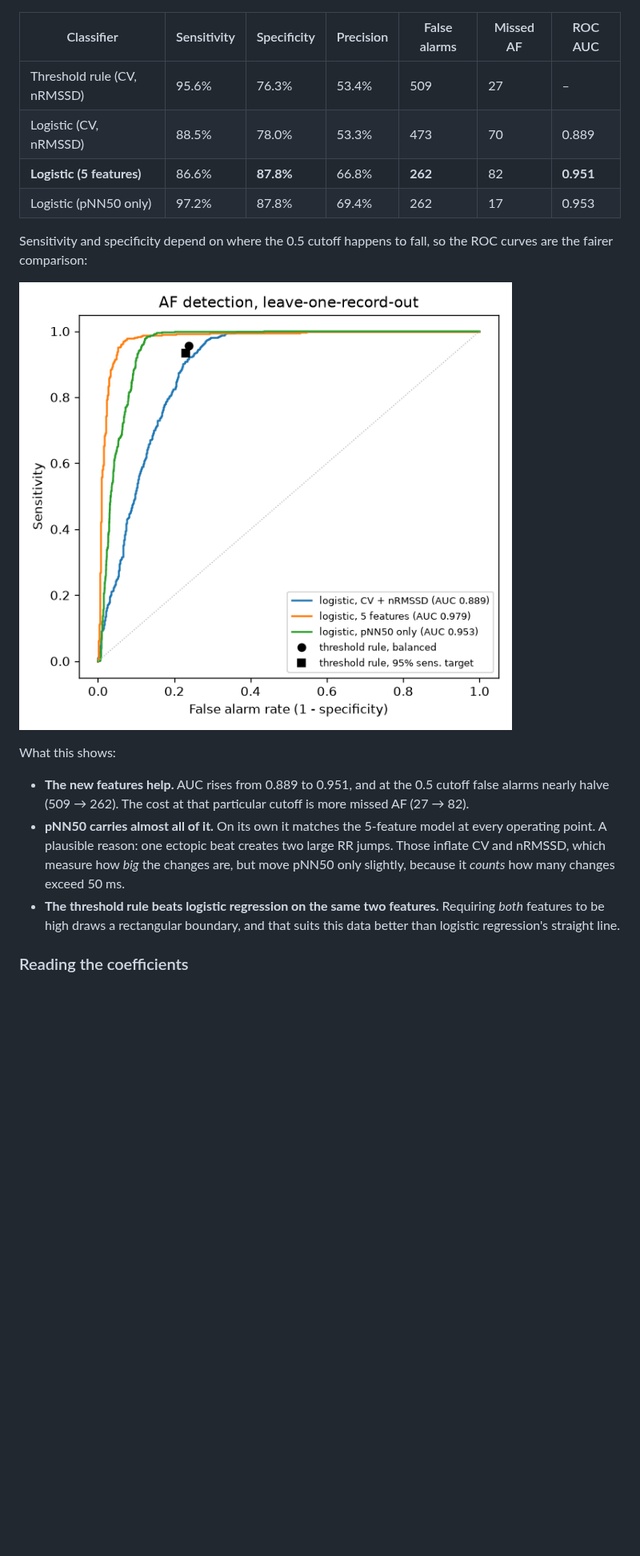
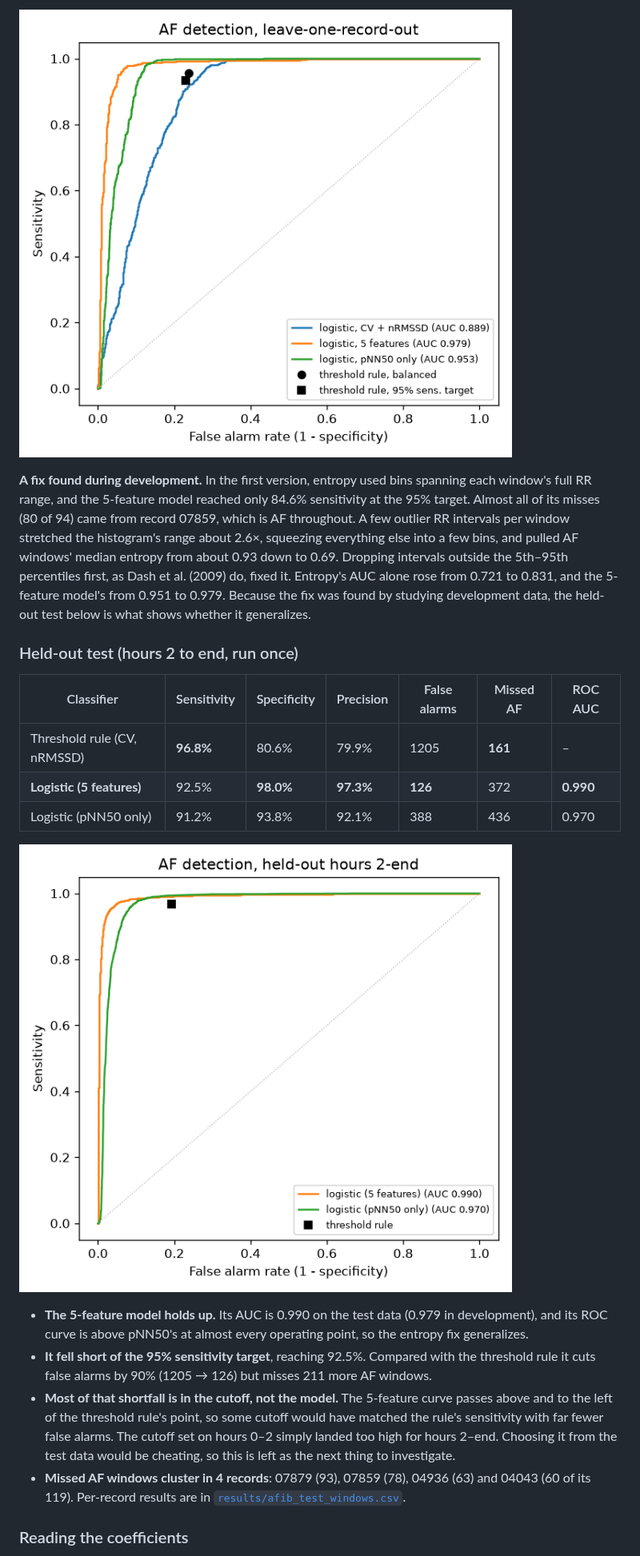
Before and after one commit to ryanqi588-code/ecg-arrhythmia-detection, a Markdown page: README.md, the part around one of its changes. Shown at 80% size. Rendered like a GitHub page; pictures changed too: figures/afib_test_roc.png (added); blank space fills up the shorter version.

```diff
--- a/README.md
+++ b/README.md
@@ -103,30 +124,42 @@ other 22 records only, so no record is ever scored by a model that saw it.
+![ROC curves, development](figures/afib_roc.png)
+
+**A fix found during development.** In the first version, entropy used
+bins spanning each window's full RR range, and the 5-feature model reached
+only 84.6% sensitivity at the 95% target. Almost all of its misses (80
+of 94) came from record 07859, which is AF throughout. A few outlier RR
+intervals per window stretched the histogram's range about 2.6×,
+squeezing everything else into a few bins, and pulled AF windows' median
+entropy from about 0.93 down to 0.69. Dropping intervals outside the
+5th–95th percentiles first, as Dash et al. (2009) do, fixed it. Entropy's
+AUC alone rose from 0.721 to 0.831, and the 5-feature model's from 0.951
+to 0.979. Because the fix was found by studying development data, the
+held-out test below is what shows whether it generalizes.
+
+### Held-out test (hours 2 to end, run once)
 
 | Classifier | Sensitivity | Specificity | Precision | False alarms | Missed AF | ROC AUC |
 |---|---|---|---|---|---|---|
-| Threshold rule (CV, nRMSSD) | 95.6% | 76.3% | 53.4% | 509 | 27 | – |
-| Logistic (CV, nRMSSD) | 88.5% | 78.0% | 53.3% | 473 | 70 | 0.889 |
-| **Logistic (5 features)** | 86.6% | **87.8%** | 66.8% | **262** | 82 | **0.951** |
-| Logistic (pNN50 only) | 97.2% | 87.8% | 69.4% | 262 | 17 | 0.953 |
+| Threshold rule (CV, nRMSSD) | **96.8%** | 80.6% | 79.9% | 1205 | **161** | – |
+| **Logistic (5 features)** | 92.5% | **98.0%** | **97.3%** | **126** | 372 | **0.990** |
+| Logistic (pNN50 only) | 91.2% | 93.8% | 92.1% | 388 | 436 | 0.970 |
 
-Sensitivity and specificity depend on where the 0.5 cutoff happens to
-fall, so the ROC curves are the fairer comparison:
+![ROC curves, held-out test](figures/afib_test_roc.png)
 
-![ROC curves](figures/afib_roc.png)
-
-What this shows:
-
-- **The new features help.** AUC rises from 0.889 to 0.951, and at the
-  0.5 cutoff false alarms nearly halve (509 → 262). The cost at that
-  particular cutoff is more missed AF (27 → 82).
-- **pNN50 carries almost all of it.** On its own it matches the
-  5-feature model at every operating point. A plausible reason: one
-  ectopic beat creates two large RR jumps. Those inflate CV and nRMSSD,
-  which measure how *big* the changes are, but move pNN50 only slightly,
-  because it *counts* how many changes exceed 50 ms.
-- **The threshold rule beats logistic regression on the same two
-  features.** Requiring *both* features to be high draws a rectangular
-  boundary, and that suits this data better than logistic regression's
-  straight line.
+- **The 5-feature model holds up.** Its AUC is 0.990 on the test data
+  (0.979 in development), and its ROC curve is above pNN50's at almost
+  every operating point, so the entropy fix generalizes.
+- **It fell short of the 95% sensitivity target**, reaching 92.5%.
+  Compared with the threshold rule it cuts false alarms by 90% (1205 →
+  126) but misses 211 more AF windows.
+- **Most of that shortfall is in the cutoff, not the model.** The
+  5-feature curve passes above and to the left of the threshold rule's
+  point, so some cutoff would have matched the rule's sensitivity with
+  far fewer false alarms. The cutoff set on hours 0–2 simply landed too
+  high for hours 2–end. Choosing it from the test data would be
+  cheating, so this is left as the next thing to investigate.
+- **Missed AF windows cluster in 4 records**: 07879 (93), 07859 (78),
+  04936 (63) and 04043 (60 of its 119). Per-record results are in
+  [`results/afib_test_windows.csv`](results/afib_test_windows.csv).
 
 ### Reading the coefficients
 
```
Also changed, not shown: other parts of README.md (+77 -48 lines), 3 other files.
